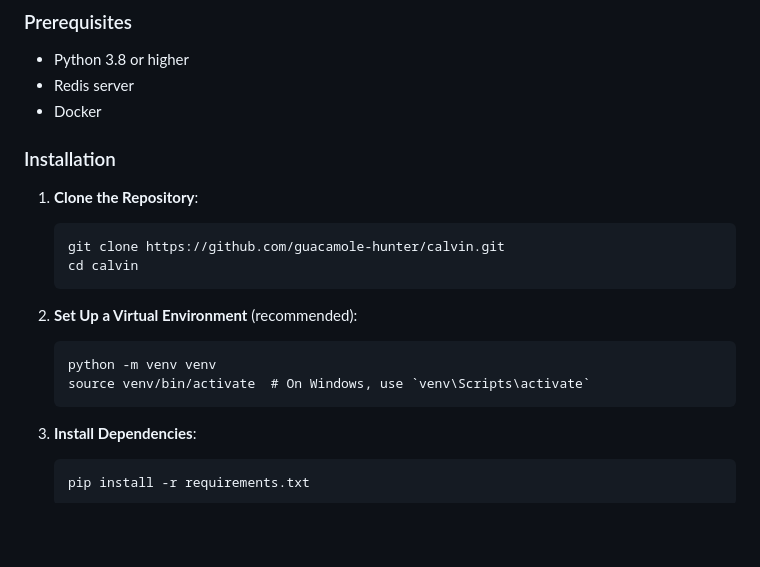
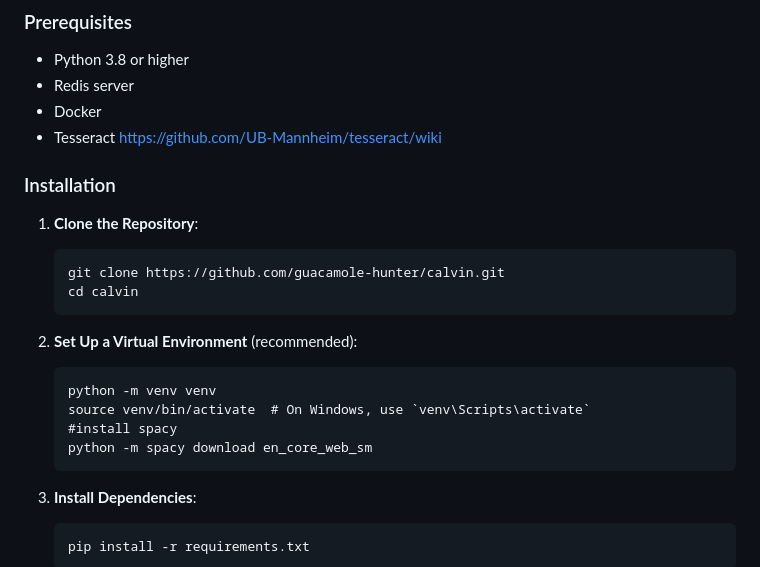
Before and after one commit to guacamole-hunter/calvin, a Markdown page: README.md, the part around the change. Drawn GitHub-style; blank space fills up the shorter version.

````diff
--- a/README.md
+++ b/README.md
@@ -23,6 +23,7 @@ Calvin is a state-of-the-art application designed to assist users in finding rel
 - Python 3.8 or higher
 - Redis server
 - Docker
+- Tesseract https://github.com/UB-Mannheim/tesseract/wiki
 
 ### Installation
 
@@ -36,6 +37,8 @@ Calvin is a state-of-the-art application designed to assist users in finding rel
    ```
    python -m venv venv
    source venv/bin/activate  # On Windows, use `venv\Scripts\activate`
+   #install spacy
+   python -m spacy download en_core_web_sm
    ```
 
 3. **Install Dependencies**:
````
